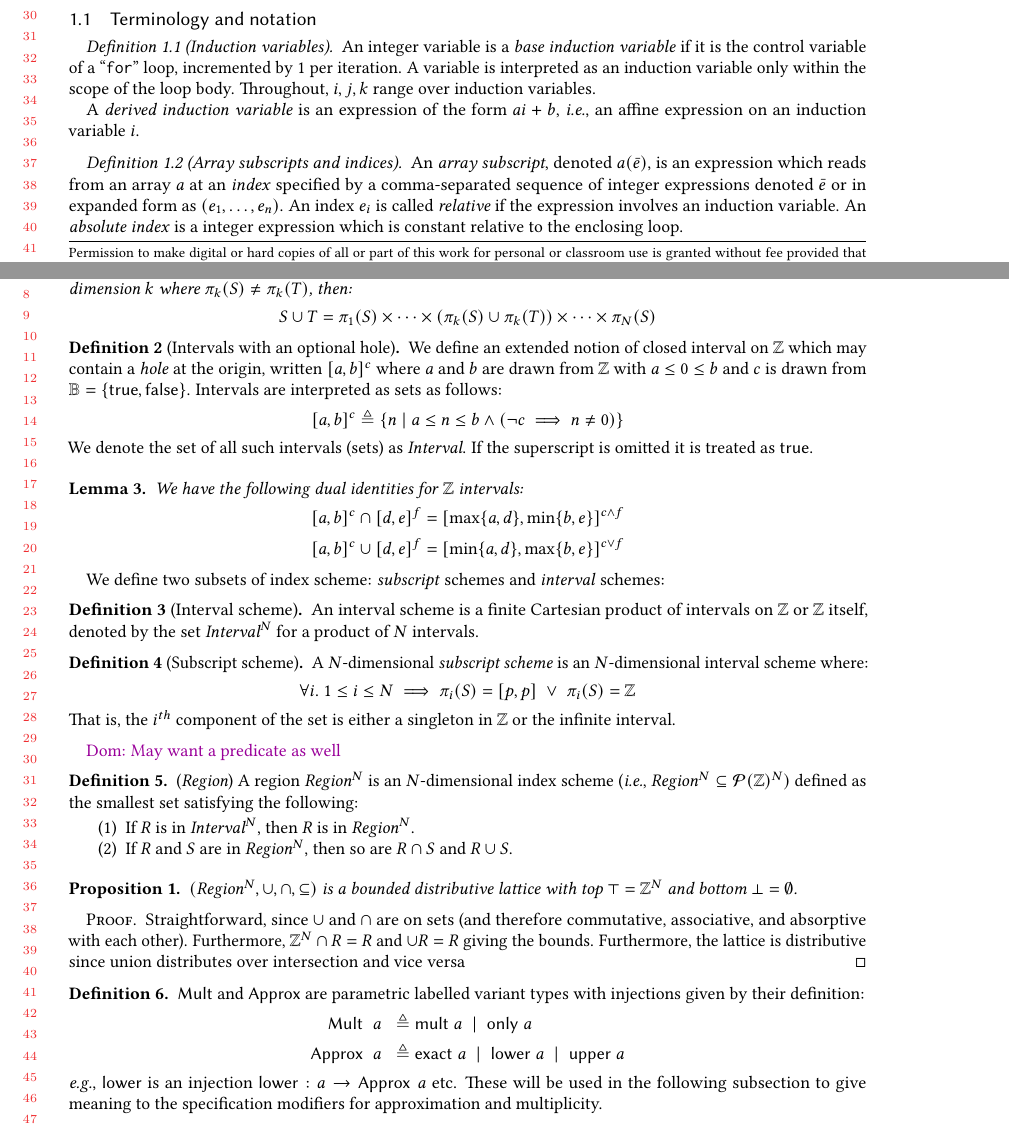
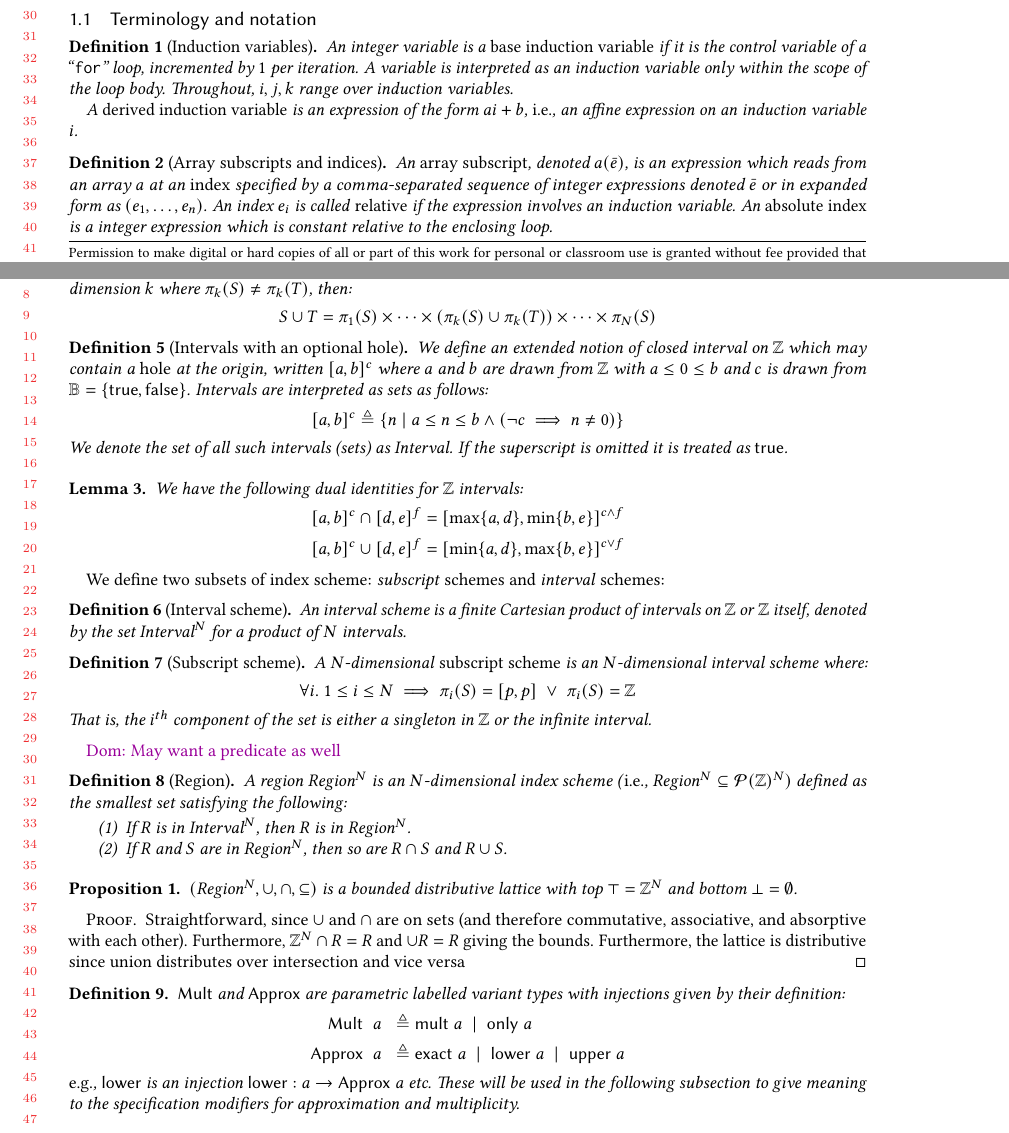
Before and after one commit to camfort/array-analyse, a LaTeX paper (oopsla17/oopsla17.tex): two parts of pages 1 and 7 of 11, joined at a grey line, cut so that both start at the same text. Compiled offline with pdfLaTeX.

Commit message:
Switch to better def style

```diff
--- a/oopsla17/oopsla17.tex
+++ b/oopsla17/oopsla17.tex
@@ -10,6 +10,7 @@
 \usepackage{natbib}
 \usepackage{amsmath}
 \usepackage{amssymb}
+\usepackage{amsthm}
 \usepackage{syntax}
 \usepackage{indentfirst}
 \usepackage{cleveref}
@@ -66,8 +67,14 @@
 % renews the commands with actual data
 % \input{results}
 
-% Essential declarations
-\theoremstyle{definition}
+\definecolor{darkgreen}{rgb}{0.0,0.5,0.0}
+\definecolor{darkpurple}{rgb}{0.6,0.0,0.6}
+\definecolor{orange}{rgb}{0.8,0.4,0.0}
+\newcommand{\dnote}[1]{\textcolor{darkpurple}{Dom: #1}}
+\newcommand{\mnote}[1]{\textcolor{darkgreen}{Mistral: #1}}
+\newcommand{\anote}[1]{\textcolor{red}{Andy: #1}}
+
+\theoremstyle{defn}
 \newtheorem{defn}{Definition}
 
 \theoremstyle{plain}
@@ -76,14 +83,8 @@
 \newtheorem{prop}{Proposition}
 \newtheorem{case}{Case}
 
-\definecolor{darkgreen}{rgb}{0.0,0.5,0.0}
-\definecolor{darkpurple}{rgb}{0.6,0.0,0.6}
-\definecolor{orange}{rgb}{0.8,0.4,0.0}
-\newcommand{\dnote}[1]{\textcolor{darkpurple}{Dom: #1}}
-\newcommand{\mnote}[1]{\textcolor{darkgreen}{Mistral: #1}}
-\newcommand{\anote}[1]{\textcolor{red}{Andy: #1}}
-
-
+\theoremstyle{remark}
+\newtheorem{remark}{Remark}
 
 \title{Verifying Spatial Properties of Array Computations}
 
@@ -169,7 +170,7 @@ practises and workflows.
 
 \subsection{Terminology and notation}
 
-\begin{definition}[Induction variables]
+\begin{defn}[Induction variables]
   An integer variable is a \emph{base induction variable} if it is the control
   variable of a ``\texttt{for}'' loop, incremented by $1$ per iteration. A variable
   is interpreted as an induction variable only within the scope of the loop
@@ -177,9 +178,9 @@ practises and workflows.
 
   A \emph{derived induction variable} is an expression of the form $a
   i + b$, \ie{}, an affine expression on an induction variable $i$.
-\end{definition}
+\end{defn}
 
-\begin{definition}[Array subscripts and indices]
+\begin{defn}[Array subscripts and indices]
   An \emph{array subscript}, denoted $a(\bar{e})$, is an expression
   which reads from an array $a$ at an \emph{index} specified by a
   comma-separated sequence of integer expressions denoted $\bar{e}$ or
@@ -566,7 +567,7 @@ We define two subsets of index scheme: \emph{subscript} schemes and
 %
 \dnote{May want a predicate as well}
 
-\begin{defn}{(\emph{Region})}
+\begin{defn}[Region]
   A region \region{N} is an $N$-dimensional index scheme
   (\ie{}, $\region{N} \subseteq \mathcal{P}(\bz)^N)$ defined as the smallest set satisfying the following:
 %
@@ -591,7 +592,7 @@ We define two subsets of index scheme: \emph{subscript} schemes and
  union distributes over intersection and vice versa
 \end{proof}
 
-\begin{defn}{}
+\begin{defn}
   $\mathsf{Mult}$ and $\mathsf{Approx}$ are parametric labelled variant types
   with injections given by their definition:
 %
```
Also changed, not shown: oopsla17/oopsla17.tex (6 more changed lines).
